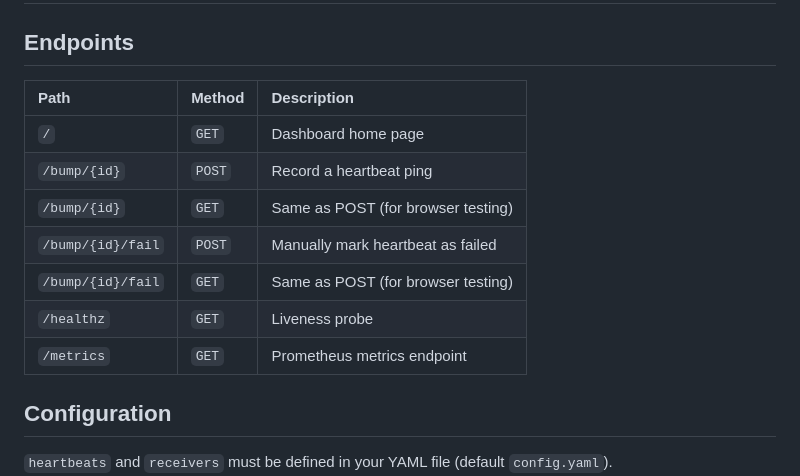
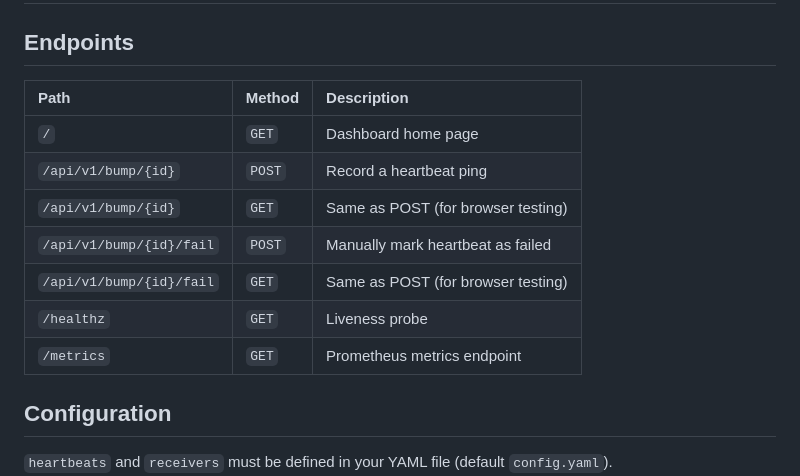
Before and after one commit to containeroo/heartbeats, a Markdown page: README.md, the part around the change. Rendered like a GitHub page.

Commit message:
fix(README): fix broken links

```diff
--- a/README.md
+++ b/README.md
@@ -43,15 +43,15 @@ You can set the following environment variables for proxy configuration:
 
 ## Endpoints
 
-| Path              | Method | Description                        |
-| :---------------- | :----- | :--------------------------------- |
-| `/`               | `GET`  | Dashboard home page                |
-| `/bump/{id}`      | `POST` | Record a heartbeat ping            |
-| `/bump/{id}`      | `GET`  | Same as POST (for browser testing) |
-| `/bump/{id}/fail` | `POST` | Manually mark heartbeat as failed  |
-| `/bump/{id}/fail` | `GET`  | Same as POST (for browser testing) |
-| `/healthz`        | `GET`  | Liveness probe                     |
-| `/metrics`        | `GET`  | Prometheus metrics endpoint        |
+| Path                     | Method | Description                        |
+| :----------------------- | :----- | :--------------------------------- |
+| `/`                      | `GET`  | Dashboard home page                |
+| `/api/v1/bump/{id}`      | `POST` | Record a heartbeat ping            |
+| `/api/v1/bump/{id}`      | `GET`  | Same as POST (for browser testing) |
+| `/api/v1/bump/{id}/fail` | `POST` | Manually mark heartbeat as failed  |
+| `/api/v1/bump/{id}/fail` | `GET`  | Same as POST (for browser testing) |
+| `/healthz`               | `GET`  | Liveness probe                     |
+| `/metrics`               | `GET`  | Prometheus metrics endpoint        |
 
 ## Configuration
 
```
